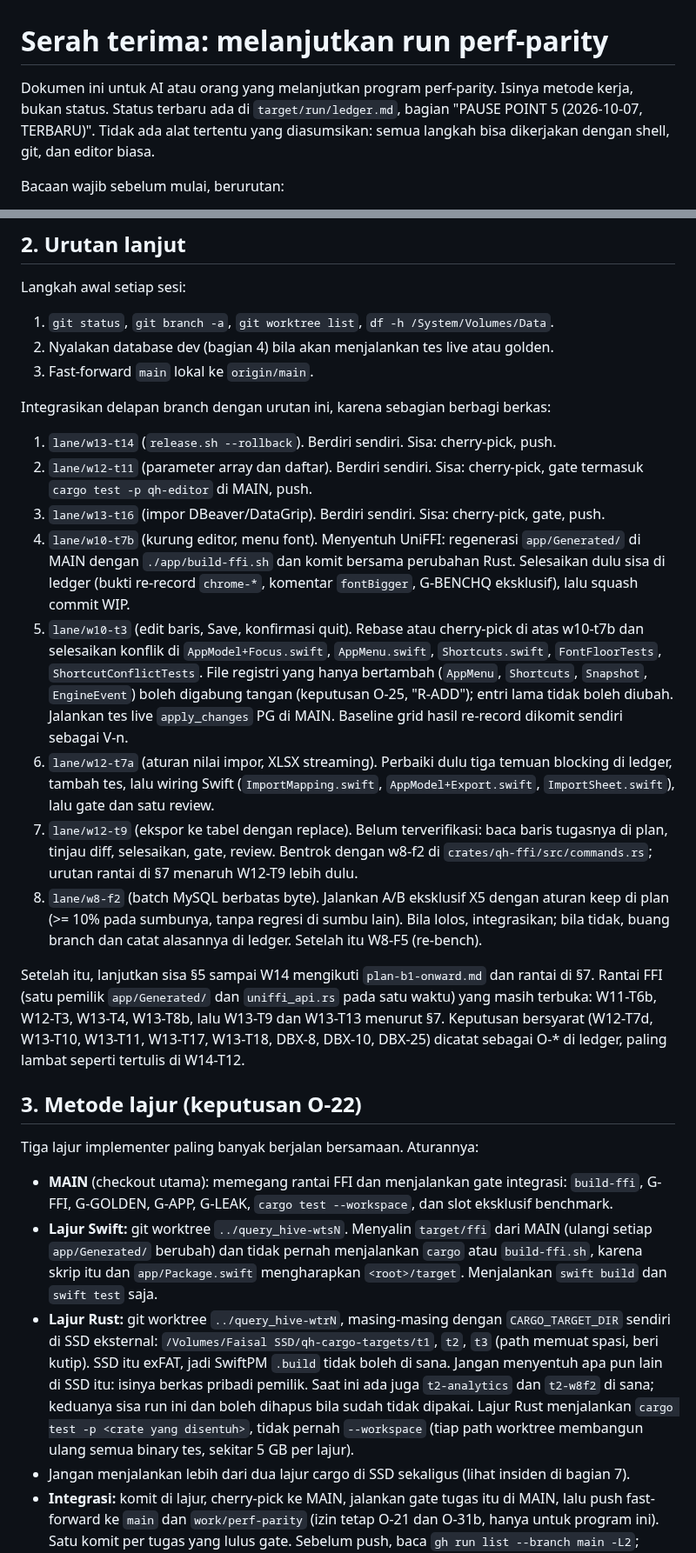
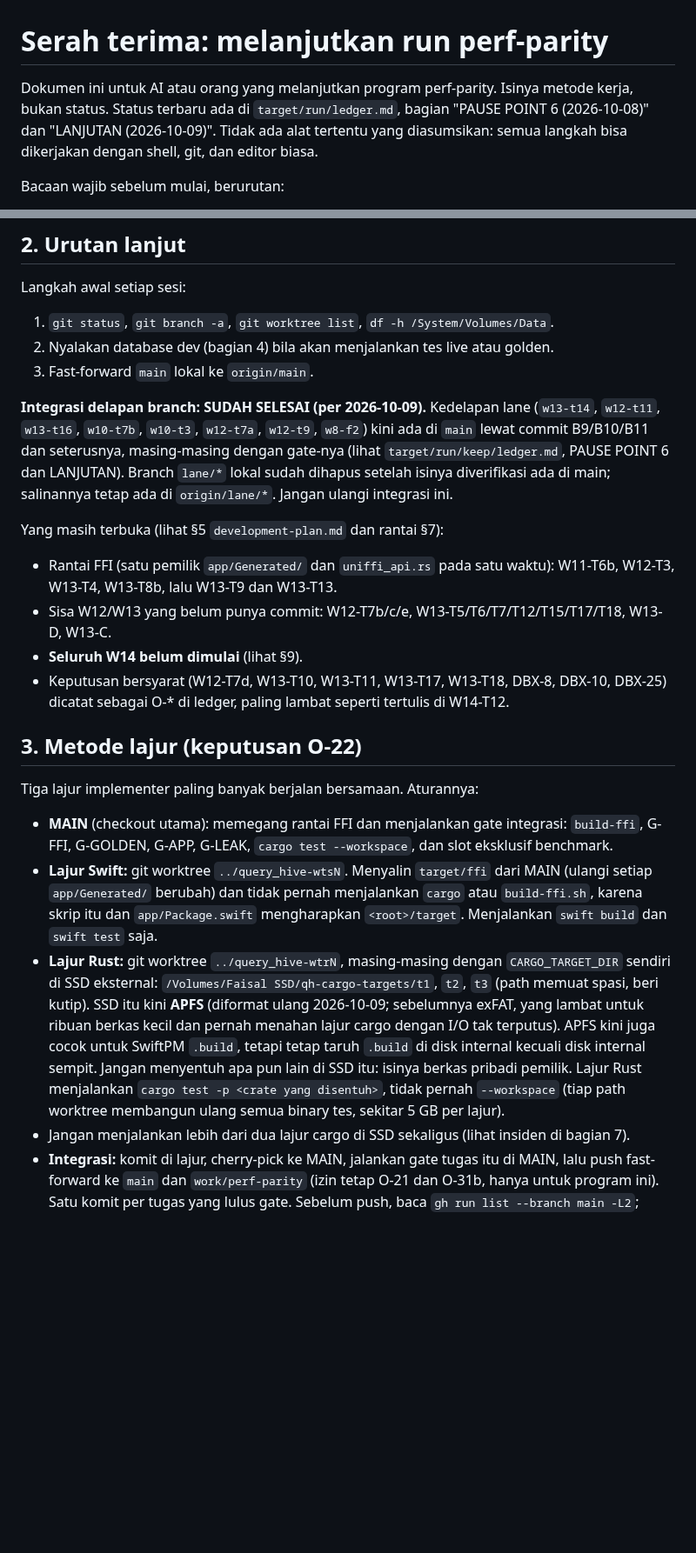
Before and after one commit to faisalcayunda/queryhive, a Markdown page: docs/handoff.md, 2 parts joined by grey strips. Shown at 87% size. Drawn GitHub-style; blank space fills up the shorter version.

Commit message:
docs(handoff): refresh the status a paused reader would act on wrong
The handoff still opened with an eight-branch integration queue and named
main = a8c60d1, but all eight lanes were integrated in B9-B13 and main had
moved to 54e2aac; a reader would have tried to redo finished work. Point at
the ledger (PAUSE POINT 6 / LANJUTAN) as the status source, replace the
queue with what is actually open (the FFI chain, the remaining W12/W13
tasks, all of W14), and correct the lane notes: the external SSD is now
APFS, not exFAT, and the t2-analytics / t2-w8f2 leftovers are gone.

```diff
--- a/docs/handoff.md
+++ b/docs/handoff.md
@@ -1,6 +1,6 @@
 # Serah terima: melanjutkan run perf-parity
 
-Dokumen ini untuk AI atau orang yang melanjutkan program perf-parity. Isinya metode kerja, bukan status. Status terbaru ada di `target/run/ledger.md`, bagian "PAUSE POINT 5 (2026-10-07, TERBARU)". Tidak ada alat tertentu yang diasumsikan: semua langkah bisa dikerjakan dengan shell, git, dan editor biasa.
+Dokumen ini untuk AI atau orang yang melanjutkan program perf-parity. Isinya metode kerja, bukan status. Status terbaru ada di `target/run/ledger.md`, bagian "PAUSE POINT 6 (2026-10-08)" dan "LANJUTAN (2026-10-09)". Tidak ada alat tertentu yang diasumsikan: semua langkah bisa dikerjakan dengan shell, git, dan editor biasa.
 
 Bacaan wajib sebelum mulai, berurutan:
 
@@ -23,18 +23,13 @@ Langkah awal setiap sesi:
 2. Nyalakan database dev (bagian 4) bila akan menjalankan tes live atau golden.
 3. Fast-forward `main` lokal ke `origin/main`.
 
-Integrasikan delapan branch dengan urutan ini, karena sebagian berbagi berkas:
+**Integrasi delapan branch: SUDAH SELESAI (per 2026-10-09).** Kedelapan lane (`w13-t14`, `w12-t11`, `w13-t16`, `w10-t7b`, `w10-t3`, `w12-t7a`, `w12-t9`, `w8-f2`) kini ada di `main` lewat commit B9/B10/B11 dan seterusnya, masing-masing dengan gate-nya (lihat `target/run/keep/ledger.md`, PAUSE POINT 6 dan LANJUTAN). Branch `lane/*` lokal sudah dihapus setelah isinya diverifikasi ada di main; salinannya tetap ada di `origin/lane/*`. Jangan ulangi integrasi ini.
 
-1. `lane/w13-t14` (`release.sh --rollback`). Berdiri sendiri. Sisa: cherry-pick, push.
-2. `lane/w12-t11` (parameter array dan daftar). Berdiri sendiri. Sisa: cherry-pick, gate termasuk `cargo test -p qh-editor` di MAIN, push.
-3. `lane/w13-t16` (impor DBeaver/DataGrip). Berdiri sendiri. Sisa: cherry-pick, gate, push.
-4. `lane/w10-t7b` (kurung editor, menu font). Menyentuh UniFFI: regenerasi `app/Generated/` di MAIN dengan `./app/build-ffi.sh` dan komit bersama perubahan Rust. Selesaikan dulu sisa di ledger (bukti re-record `chrome-*`, komentar `fontBigger`, G-BENCHQ eksklusif), lalu squash commit WIP.
-5. `lane/w10-t3` (edit baris, Save, konfirmasi quit). Rebase atau cherry-pick di atas w10-t7b dan selesaikan konflik di `AppModel+Focus.swift`, `AppMenu.swift`, `Shortcuts.swift`, `FontFloorTests`, `ShortcutConflictTests`. File registri yang hanya bertambah (`AppMenu`, `Shortcuts`, `Snapshot`, `EngineEvent`) boleh digabung tangan (keputusan O-25, "R-ADD"); entri lama tidak boleh diubah. Jalankan tes live `apply_changes` PG di MAIN. Baseline grid hasil re-record dikomit sendiri sebagai V-n.
-6. `lane/w12-t7a` (aturan nilai impor, XLSX streaming). Perbaiki dulu tiga temuan blocking di ledger, tambah tes, lalu wiring Swift (`ImportMapping.swift`, `AppModel+Export.swift`, `ImportSheet.swift`), lalu gate dan satu review.
-7. `lane/w12-t9` (ekspor ke tabel dengan replace). Belum terverifikasi: baca baris tugasnya di plan, tinjau diff, selesaikan, gate, review. Bentrok dengan w8-f2 di `crates/qh-ffi/src/commands.rs`; urutan rantai di §7 menaruh W12-T9 lebih dulu.
-8. `lane/w8-f2` (batch MySQL berbatas byte). Jalankan A/B eksklusif X5 dengan aturan keep di plan (>= 10% pada sumbunya, tanpa regresi di sumbu lain). Bila lolos, integrasikan; bila tidak, buang branch dan catat alasannya di ledger. Setelah itu W8-F5 (re-bench).
-
-Setelah itu, lanjutkan sisa §5 sampai W14 mengikuti `plan-b1-onward.md` dan rantai di §7. Rantai FFI (satu pemilik `app/Generated/` dan `uniffi_api.rs` pada satu waktu) yang masih terbuka: W11-T6b, W12-T3, W13-T4, W13-T8b, lalu W13-T9 dan W13-T13 menurut §7. Keputusan bersyarat (W12-T7d, W13-T10, W13-T11, W13-T17, W13-T18, DBX-8, DBX-10, DBX-25) dicatat sebagai O-* di ledger, paling lambat seperti tertulis di W14-T12.
+Yang masih terbuka (lihat §5 `development-plan.md` dan rantai §7):
+- Rantai FFI (satu pemilik `app/Generated/` dan `uniffi_api.rs` pada satu waktu): W11-T6b, W12-T3, W13-T4, W13-T8b, lalu W13-T9 dan W13-T13.
+- Sisa W12/W13 yang belum punya commit: W12-T7b/c/e, W13-T5/T6/T7/T12/T15/T17/T18, W13-D, W13-C.
+- **Seluruh W14 belum dimulai** (lihat §9).
+- Keputusan bersyarat (W12-T7d, W13-T10, W13-T11, W13-T17, W13-T18, DBX-8, DBX-10, DBX-25) dicatat sebagai O-* di ledger, paling lambat seperti tertulis di W14-T12.
 
 ## 3. Metode lajur (keputusan O-22)
 
@@ -42,7 +37,7 @@ Tiga lajur implementer paling banyak berjalan bersamaan. Aturannya:
 
 - **MAIN** (checkout utama): memegang rantai FFI dan menjalankan gate integrasi: `build-ffi`, G-FFI, G-GOLDEN, G-APP, G-LEAK, `cargo test --workspace`, dan slot eksklusif benchmark.
 - **Lajur Swift:** git worktree `../query_hive-wtsN`. Menyalin `target/ffi` dari MAIN (ulangi setiap `app/Generated/` berubah) dan tidak pernah menjalankan `cargo` atau `build-ffi.sh`, karena skrip itu dan `app/Package.swift` mengharapkan `<root>/target`. Menjalankan `swift build` dan `swift test` saja.
-- **Lajur Rust:** git worktree `../query_hive-wtrN`, masing-masing dengan `CARGO_TARGET_DIR` sendiri di SSD eksternal: `/Volumes/Faisal SSD/qh-cargo-targets/t1`, `t2`, `t3` (path memuat spasi, beri kutip). SSD itu exFAT, jadi SwiftPM `.build` tidak boleh di sana. Jangan menyentuh apa pun lain di SSD itu: isinya berkas pribadi pemilik. Saat ini ada juga `t2-analytics` dan `t2-w8f2` di sana; keduanya sisa run ini dan boleh dihapus bila sudah tidak dipakai. Lajur Rust menjalankan `cargo test -p <crate yang disentuh>`, tidak pernah `--workspace` (tiap path worktree membangun ulang semua binary tes, sekitar 5 GB per lajur).
+- **Lajur Rust:** git worktree `../query_hive-wtrN`, masing-masing dengan `CARGO_TARGET_DIR` sendiri di SSD eksternal: `/Volumes/Faisal SSD/qh-cargo-targets/t1`, `t2`, `t3` (path memuat spasi, beri kutip). SSD itu kini **APFS** (diformat ulang 2026-10-09; sebelumnya exFAT, yang lambat untuk ribuan berkas kecil dan pernah menahan lajur cargo dengan I/O tak terputus). APFS kini juga cocok untuk SwiftPM `.build`, tetapi tetap taruh `.build` di disk internal kecuali disk internal sempit. Jangan menyentuh apa pun lain di SSD itu: isinya berkas pribadi pemilik. Lajur Rust menjalankan `cargo test -p <crate yang disentuh>`, tidak pernah `--workspace` (tiap path worktree membangun ulang semua binary tes, sekitar 5 GB per lajur).
 - Jangan menjalankan lebih dari dua lajur cargo di SSD sekaligus (lihat insiden di bagian 7).
 - **Integrasi:** komit di lajur, cherry-pick ke MAIN, jalankan gate tugas itu di MAIN, lalu push fast-forward ke `main` dan `work/perf-parity` (izin tetap O-21 dan O-31b, hanya untuk program ini). Satu komit per tugas yang lulus gate. Sebelum push, baca `gh run list --branch main -L2`; main yang merah dicatat sebagai insiden dan memblokir push berikutnya (DBX-43). Bila `cherry-pick` bentrok di `app/Generated/`, jalankan ulang `./app/build-ffi.sh` di kepala branch dan komit hasilnya bersama tugas itu.
 - Baseline PNG hanya direkam ulang untuk perubahan V-n yang terdaftar, satu per satu, dalam komit sendiri bersubjek `test(visual): re-record <scene> for <V-n>`.
```
